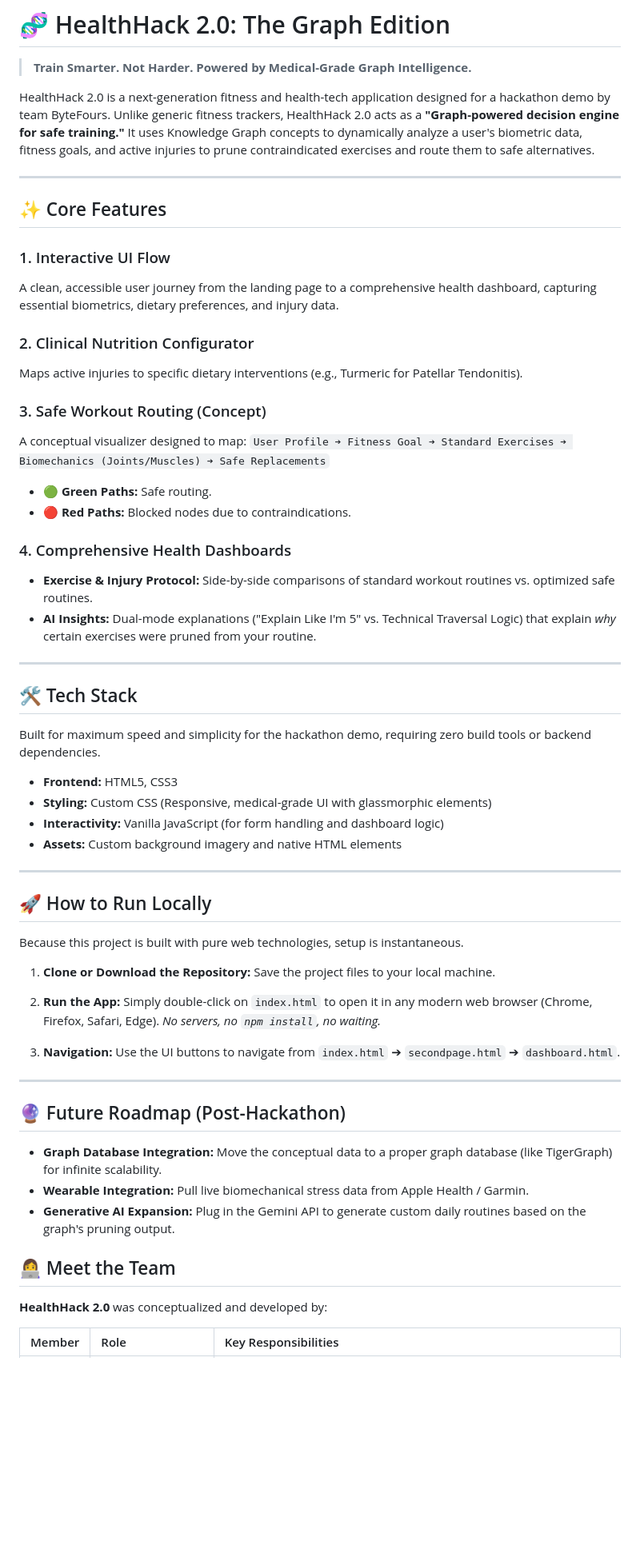
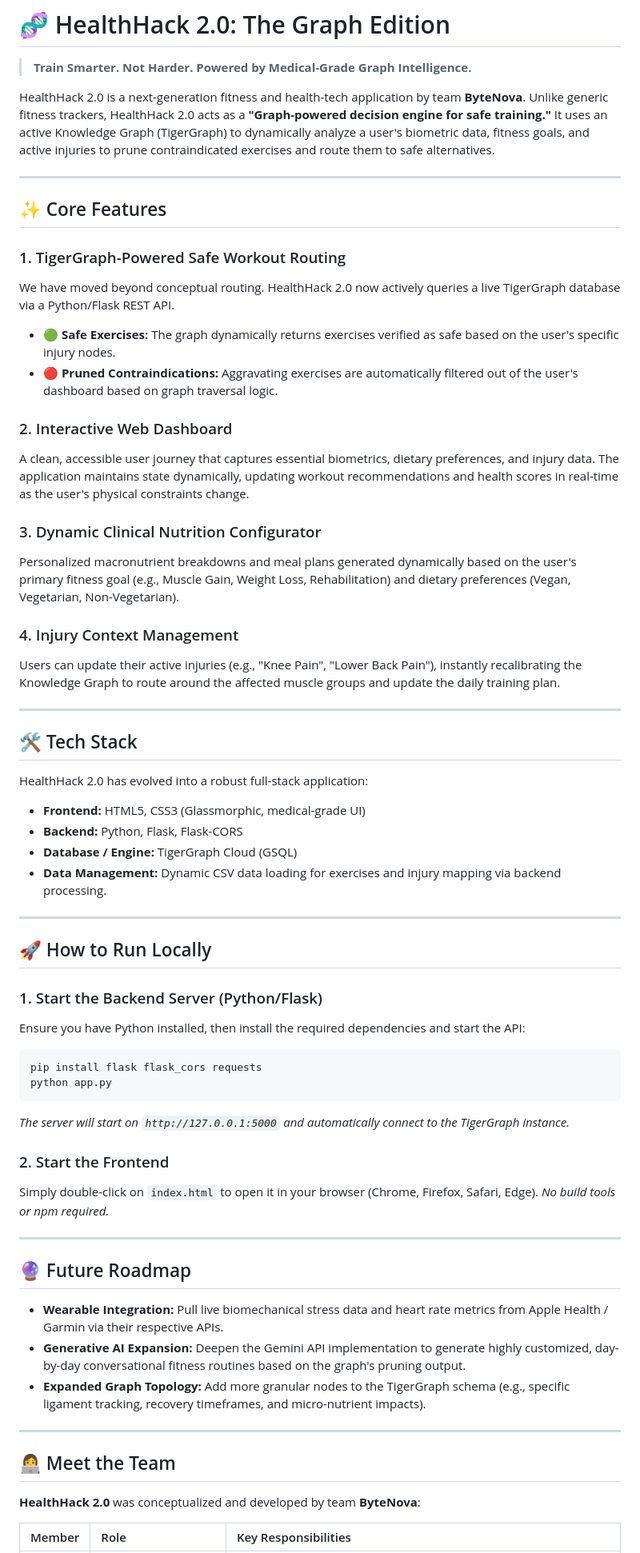
Before and after one commit to Eesha0407/Health-Hack, a Markdown page: README.md, the part around one of its changes. Shown at 80% size. Drawn GitHub-style; blank space fills up the shorter version.

Commit message:
Update team name and enhance feature descriptions

````diff
--- a/README.md
+++ b/README.md
@@ -2,65 +2,65 @@
 
 > **Train Smarter. Not Harder. Powered by Medical-Grade Graph Intelligence.**
 
-HealthHack 2.0 is a next-generation fitness and health-tech application designed for a hackathon demo by team ByteFours. Unlike generic fitness trackers, HealthHack 2.0 acts as a **"Graph-powered decision engine for safe training."** It uses Knowledge Graph concepts to dynamically analyze a user's biometric data, fitness goals, and active injuries to prune contraindicated exercises and route them to safe alternatives.
+HealthHack 2.0 is a next-generation fitness and health-tech application by team **ByteNova**. Unlike generic fitness trackers, HealthHack 2.0 acts as a **"Graph-powered decision engine for safe training."** It uses an active Knowledge Graph (TigerGraph) to dynamically analyze a user's biometric data, fitness goals, and active injuries to prune contraindicated exercises and route them to safe alternatives.
 
 ---
 
 ## ✨ Core Features
 
-### 1. Interactive UI Flow
-A clean, accessible user journey from the landing page to a comprehensive health dashboard, capturing essential biometrics, dietary preferences, and injury data.
+### 1. TigerGraph-Powered Safe Workout Routing
+We have moved beyond conceptual routing. HealthHack 2.0 now actively queries a live TigerGraph database via a Python/Flask REST API.
+* 🟢 **Safe Exercises:** The graph dynamically returns exercises verified as safe based on the user's specific injury nodes.
+* 🔴 **Pruned Contraindications:** Aggravating exercises are automatically filtered out of the user's dashboard based on graph traversal logic.
 
-### 2. Clinical Nutrition Configurator
-Maps active injuries to specific dietary interventions (e.g., Turmeric for Patellar Tendonitis).
+### 2. Interactive Web Dashboard
+A clean, accessible user journey that captures essential biometrics, dietary preferences, and injury data. The application maintains state dynamically, updating workout recommendations and health scores in real-time as the user's physical constraints change.
 
-### 3. Safe Workout Routing (Concept)
-A conceptual visualizer designed to map:
-`User Profile ➔ Fitness Goal ➔ Standard Exercises ➔ Biomechanics (Joints/Muscles) ➔ Safe Replacements`
-* 🟢 **Green Paths:** Safe routing.
-* 🔴 **Red Paths:** Blocked nodes due to contraindications.
+### 3. Dynamic Clinical Nutrition Configurator
+Personalized macronutrient breakdowns and meal plans generated dynamically based on the user's primary fitness goal (e.g., Muscle Gain, Weight Loss, Rehabilitation) and dietary preferences (Vegan, Vegetarian, Non-Vegetarian).
 
-### 4. Comprehensive Health Dashboards
-* **Exercise & Injury Protocol:** Side-by-side comparisons of standard workout routines vs. optimized safe routines.
-* **AI Insights:** Dual-mode explanations ("Explain Like I'm 5" vs. Technical Traversal Logic) that explain *why* certain exercises were pruned from your routine.
+### 4. Injury Context Management
+Users can update their active injuries (e.g., "Knee Pain", "Lower Back Pain"), instantly recalibrating the Knowledge Graph to route around the affected muscle groups and update the daily training plan.
 
 ---
 
 ## 🛠 Tech Stack
 
-Built for maximum speed and simplicity for the hackathon demo, requiring zero build tools or backend dependencies.
+HealthHack 2.0 has evolved into a robust full-stack application:
 
-* **Frontend:** HTML5, CSS3
-* **Styling:** Custom CSS (Responsive, medical-grade UI with glassmorphic elements)
-* **Interactivity:** Vanilla JavaScript (for form handling and dashboard logic)
-* **Assets:** Custom background imagery and native HTML elements
+* **Frontend:** HTML5, CSS3 (Glassmorphic, medical-grade UI)
+* **Backend:** Python, Flask, Flask-CORS
+* **Database / Engine:** TigerGraph Cloud (GSQL)
+* **Data Management:** Dynamic CSV data loading for exercises and injury mapping via backend processing.
 
 ---
 
 ## 🚀 How to Run Locally
 
-Because this project is built with pure web technologies, setup is instantaneous.
+### 1. Start the Backend Server (Python/Flask)
+Ensure you have Python installed, then install the required dependencies and start the API:
+```bash
+pip install flask flask_cors requests
+python app.py
+```
 
-1. **Clone or Download the Repository:**
-   Save the project files to your local machine.
+*The server will start on `http://127.0.0.1:5000` and automatically connect to the TigerGraph instance.*
 
-2. **Run the App:**
-   Simply double-click on `index.html` to open it in any modern web browser (Chrome, Firefox, Safari, Edge).
-   *No servers, no `npm install`, no waiting.*
-
-3. **Navigation:**
-   Use the UI buttons to navigate from `index.html` ➔ `secondpage.html` ➔ `dashboard.html`.
+### 2. Start the Frontend
+Simply double-click on `index.html` to open it in your browser (Chrome, Firefox, Safari, Edge). *No build tools or npm required.*
 
 ---
 
-## 🔮 Future Roadmap (Post-Hackathon)
-* **Graph Database Integration:** Move the conceptual data to a proper graph database (like TigerGraph) for infinite scalability.
-* **Wearable Integration:** Pull live biomechanical stress data from Apple Health / Garmin.
-* **Generative AI Expansion:** Plug in the Gemini API to generate custom daily routines based on the graph's pruning output.
+## 🔮 Future Roadmap
+* **Wearable Integration:** Pull live biomechanical stress data and heart rate metrics from Apple Health / Garmin via their respective APIs.
+* **Generative AI Expansion:** Deepen the Gemini API implementation to generate highly customized, day-by-day conversational fitness routines based on the graph's pruning output.
+* **Expanded Graph Topology:** Add more granular nodes to the TigerGraph schema (e.g., specific ligament tracking, recovery timeframes, and micro-nutrient impacts).
+
+---
 
 ## 👩‍💻 Meet the Team
 
-**HealthHack 2.0** was conceptualized and developed by:
+**HealthHack 2.0** was conceptualized and developed by team **ByteNova**:
 
 | Member | Role | Key Responsibilities |
 | :--- | :--- | :--- |
````
Also changed, not shown: other parts of README.md (+3 -3 lines).
